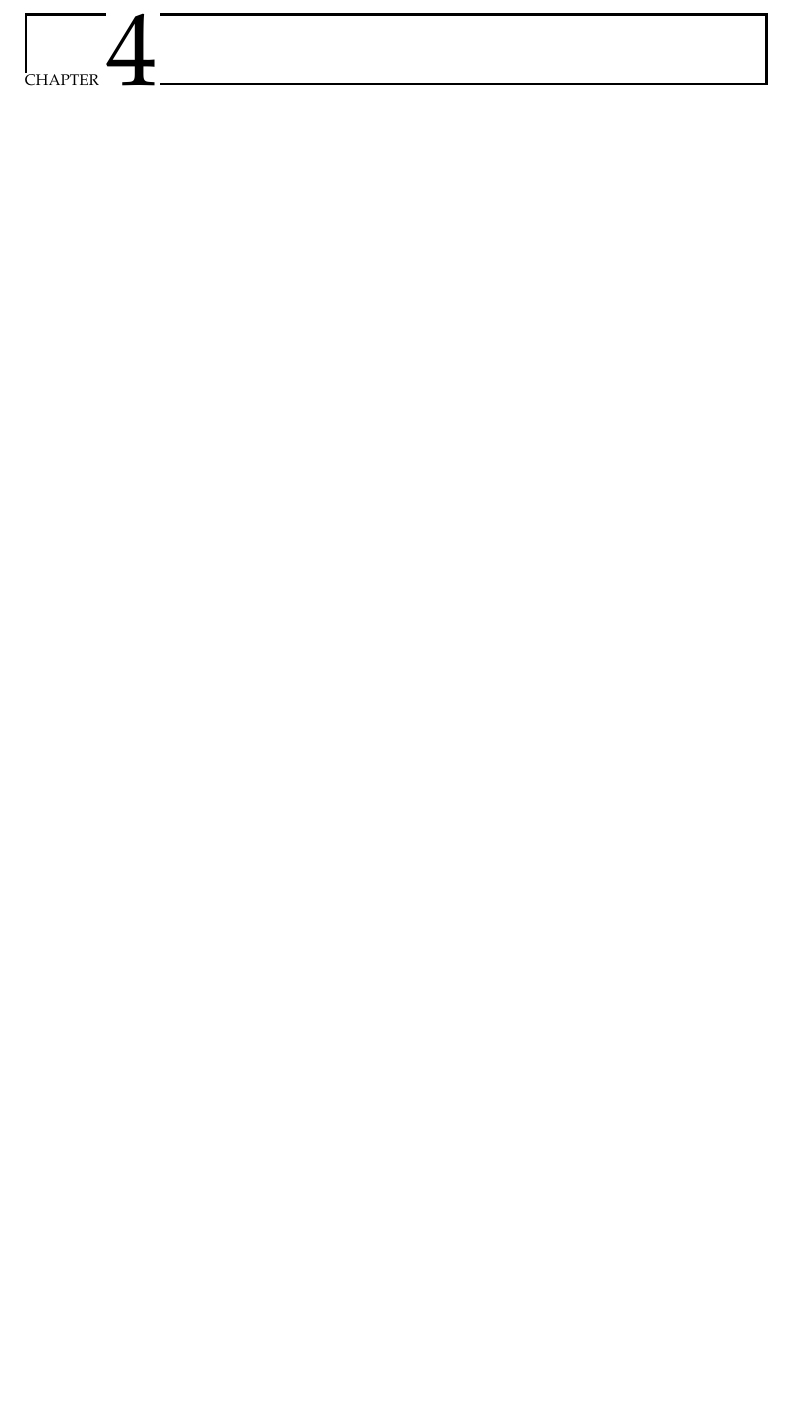
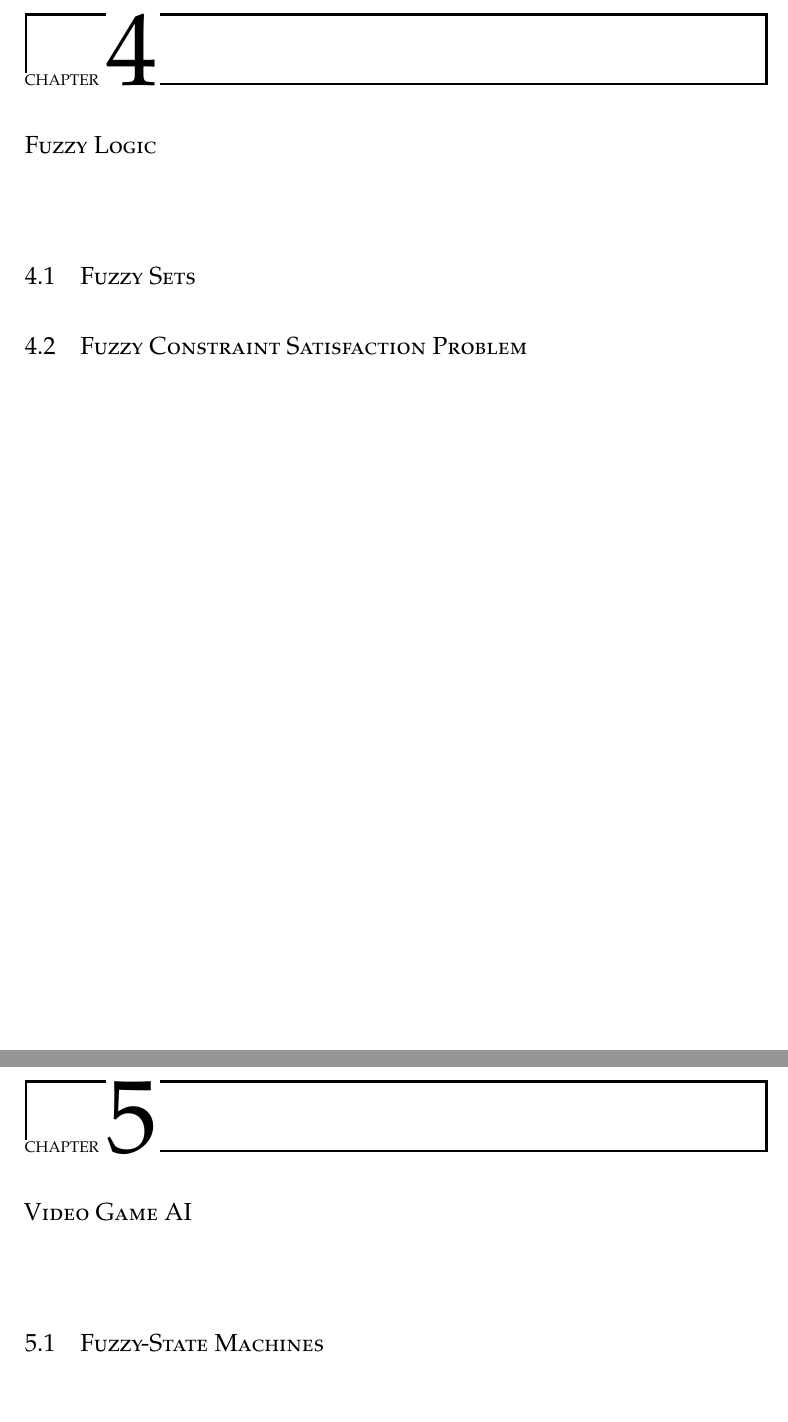
Before and after one commit to nczaban/IS, a LaTeX thesis (IS.tex): part of page 28 of 34 before the commit and two parts of pages 28 and 29 of 36 after it, the two joined at a grey line, cut so that both start at the same text, the shorter picture padded with empty space. Compiled offline with pdfLaTeX; a LaTeX package or settings file that is missing is left out.

```diff
--- a/IS.tex
+++ b/IS.tex
@@ -72,7 +72,7 @@
 \lstdefinelanguage{pseudocode}{
   morecomment=[l]{//},
   commentstyle=\textit,
-  morekeywords={if, in, Procedure, node, return, end, for},
+  morekeywords={if, in, Procedure, node, return, end, for, create, True, False, is, with, as, EmptySet},
   keywordstyle=\color{black}\bfseries,
   escapeinside={\%*}{*},
   breaklines=true,
@@ -261,19 +261,13 @@
 \input{chapters/Intro.tex}
 \input{chapters/ExtensiveTrees.tex}
 \input{chapters/DecisionTrees.tex}
-%\chapter{Fuzzy Logic}
-%\section{Fuzzy Sets}
-%\section{Fuzzy Constraint Satisfaction Problem}
-%\chapter{Video Game AI}
-%\section{Fuzzy-State Machines}
+\chapter{Fuzzy Logic}
+\section{Fuzzy Sets}
+\section{Fuzzy Constraint Satisfaction Problem}
+\chapter{Video Game AI}
+\section{Fuzzy-State Machines}
 \input{chapters/Software.tex}
 %\chapter{Future Work}
-%\input{chapters/chapter3}
-%\input{chapters/chapter4}
-%\input{chapters/chapter5}
-%\input{chapters/chapter6}
-%\input{chapters/chapter7}
-%\input{conclusion}
 
 %%%%%%%%%%%%%%%%%%%%%%%%%%%%%%%%%%%%%%%%%%%%%%%%%%%%%%%
 %
```
